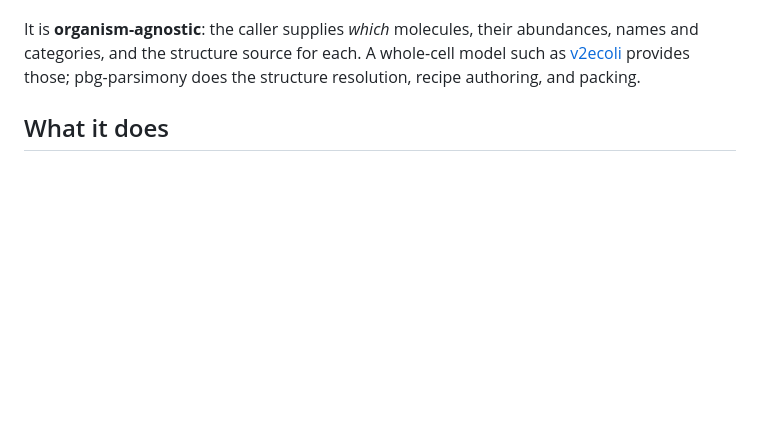
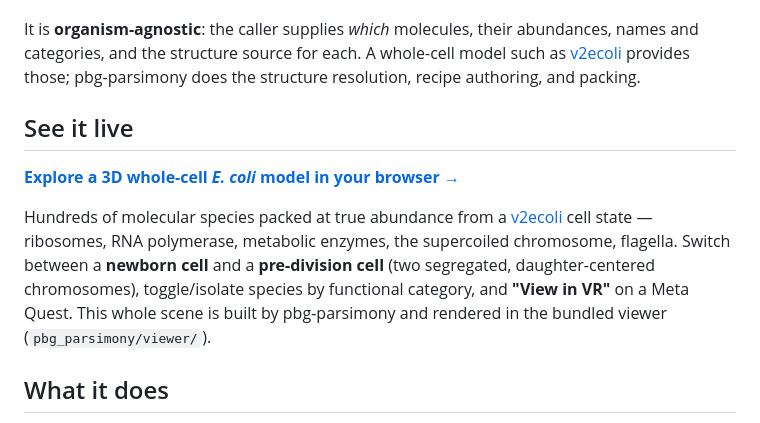
Before and after one commit to vivarium-collective/pbg-parsimony, a Markdown page: README.md, the part around the change. GitHub-like rendering; blank space fills up the shorter version.

Commit message:
docs: advertise the live 3D whole-cell E. coli viewer
Add a "See it live" callout linking the hosted 2-model viewer (newborn /
pre-division) built by pbg-parsimony from a v2ecoli cell state.

Co-Authored-By: Claude Opus 4.8 (1M context) <noreply@anthropic.com>

```diff
--- a/README.md
+++ b/README.md
@@ -12,6 +12,18 @@ abundances, names and categories, and the structure source for each. A
 whole-cell model such as [v2ecoli](https://github.com/vivarium-collective/v2ecoli)
 provides those; pbg-parsimony does the structure resolution, recipe authoring,
 and packing.
+
+## See it live
+
+**[Explore a 3D whole-cell *E. coli* model in your browser →](https://pub-eb913fbbdc584bd7add047c823570b13.r2.dev/viewer/index.html?models=https://pub-eb913fbbdc584bd7add047c823570b13.r2.dev/ecoli-3d/viz/3d/models.json)**
+
+Hundreds of molecular species packed at true abundance from a
+[v2ecoli](https://github.com/vivarium-collective/v2ecoli) cell state — ribosomes,
+RNA polymerase, metabolic enzymes, the supercoiled chromosome, flagella. Switch
+between a **newborn cell** and a **pre-division cell** (two segregated,
+daughter-centered chromosomes), toggle/isolate species by functional category,
+and **"View in VR"** on a Meta Quest. This whole scene is built by pbg-parsimony
+and rendered in the bundled viewer (`pbg_parsimony/viewer/`).
 
 ## What it does
 
```
